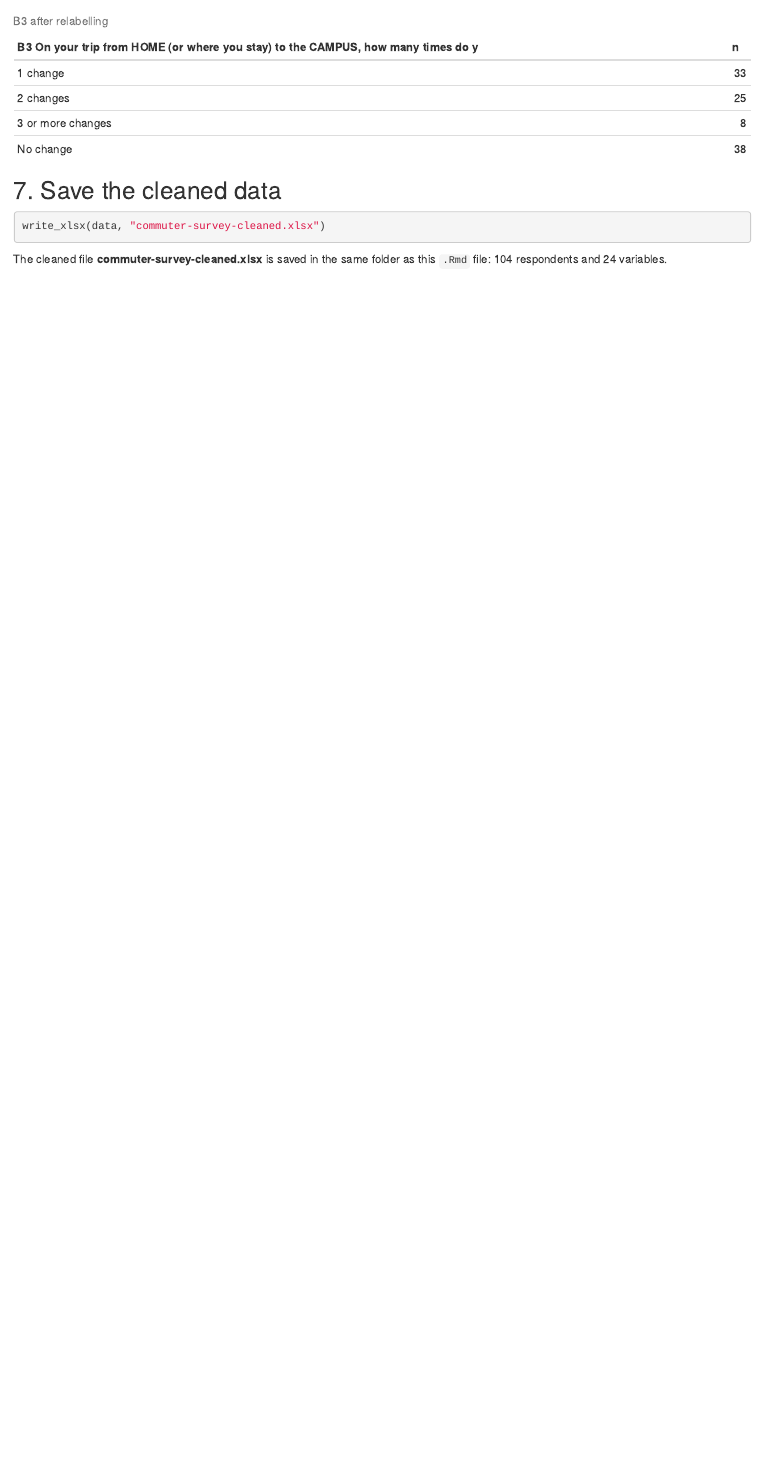
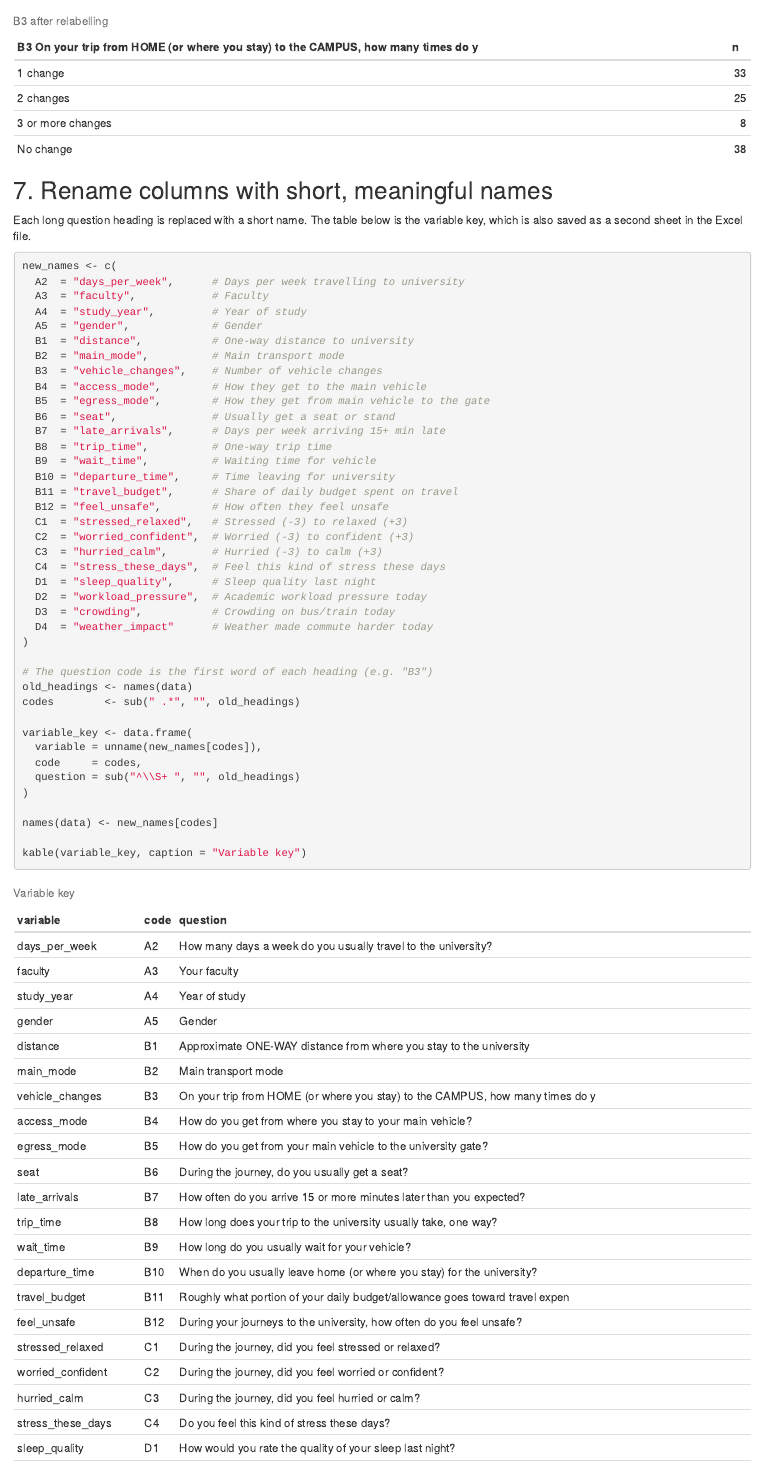
Before and after one commit to itschamuSL/STA330-Group07-CommuterStress, an R Markdown document (R/data cleaning/data_cleaning.Rmd): the page in a window 1100 px wide, from 3130 px down. Rendered offline with R 4.5, knitr and Pandoc, with nearby package versions.

Commit message:
stress score calculated, variables renamed

````diff
--- a/R/data cleaning/data_cleaning.Rmd
+++ b/R/data cleaning/data_cleaning.Rmd
@@ -100,4 +100,49 @@
 kable(count(data, .data[[b3]]), caption = "B3 after relabelling")
 ```
 
-## 7. Save the cleaned data
+## 7. Rename columns with short, meaningful names
+
+Each long question heading is replaced with a short name. The table below is the
+variable key, which is also saved as a second sheet in the Excel file.
+
+```{r rename}
+new_names <- c(
+  A2  = "days_per_week",      # Days per week travelling to university
+  A3  = "faculty",            # Faculty
+  A4  = "study_year",         # Year of study
+  A5  = "gender",             # Gender
+  B1  = "distance",           # One-way distance to university
+  B2  = "main_mode",          # Main transport mode
+  B3  = "vehicle_changes",    # Number of vehicle changes
+  B4  = "access_mode",        # How they get to the main vehicle
+  B5  = "egress_mode",        # How they get from main vehicle to the gate
+  B6  = "seat",               # Usually get a seat or stand
+  B7  = "late_arrivals",      # Days per week arriving 15+ min late
+  B8  = "trip_time",          # One-way trip time
+  B9  = "wait_time",          # Waiting time for vehicle
+  B10 = "departure_time",     # Time leaving for university
+  B11 = "travel_budget",      # Share of daily budget spent on travel
+  B12 = "feel_unsafe",        # How often they feel unsafe
+  C1  = "stressed_relaxed",   # Stressed (-3) to relaxed (+3)
+  C2  = "worried_confident",  # Worried (-3) to confident (+3)
+  C3  = "hurried_calm",       # Hurried (-3) to calm (+3)
+  C4  = "stress_these_days",  # Feel this kind of stress these days
+  D1  = "sleep_quality",      # Sleep quality last night
+  D2  = "workload_pressure",  # Academic workload pressure today
+  D3  = "crowding",           # Crowding on bus/train today
+  D4  = "weather_impact"      # Weather made commute harder today
+)
+
+# The question code is the first word of each heading (e.g. "B3")
+old_headings <- names(data)
+codes        <- sub(" .*", "", old_headings)
+
+variable_key <- data.frame(
+  variable = unname(new_names[codes]),
+  code     = codes,
+  question = sub("^\\S+ ", "", old_headings)
+)
+
+names(data) <- new_names[codes]
+
+kable(variable_key, caption = "Variable key")
@@ -104,3 +198,2 @@
 
 ```{r save}
-write_xlsx(data, "commuter-survey-cleaned.xlsx")
````
Also changed, not shown: data/clean/commuter-survey-cleaned.xlsx, output/html/data_cleaning.html, R/data cleaning/data_cleaning.Rmd (52 more changed lines).
